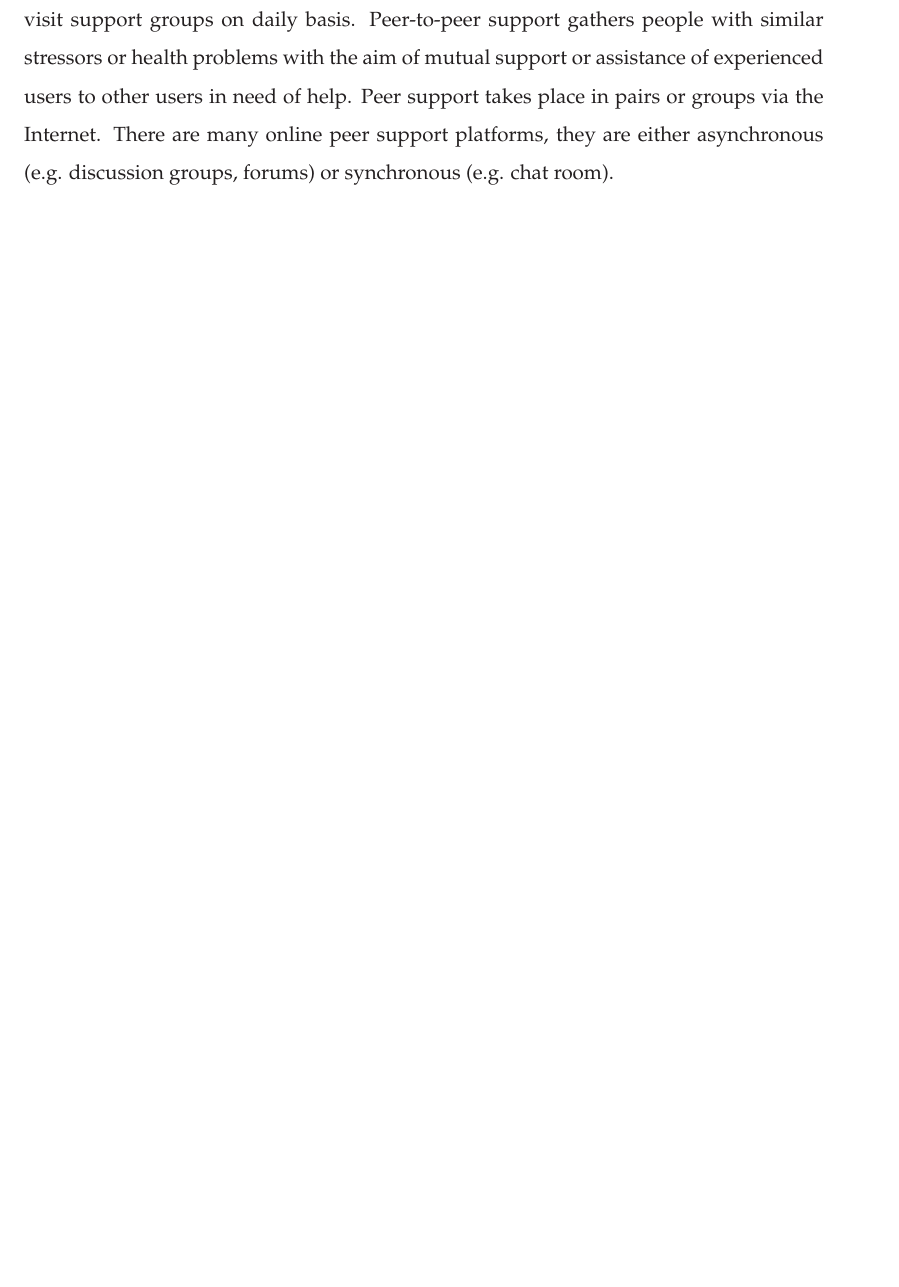
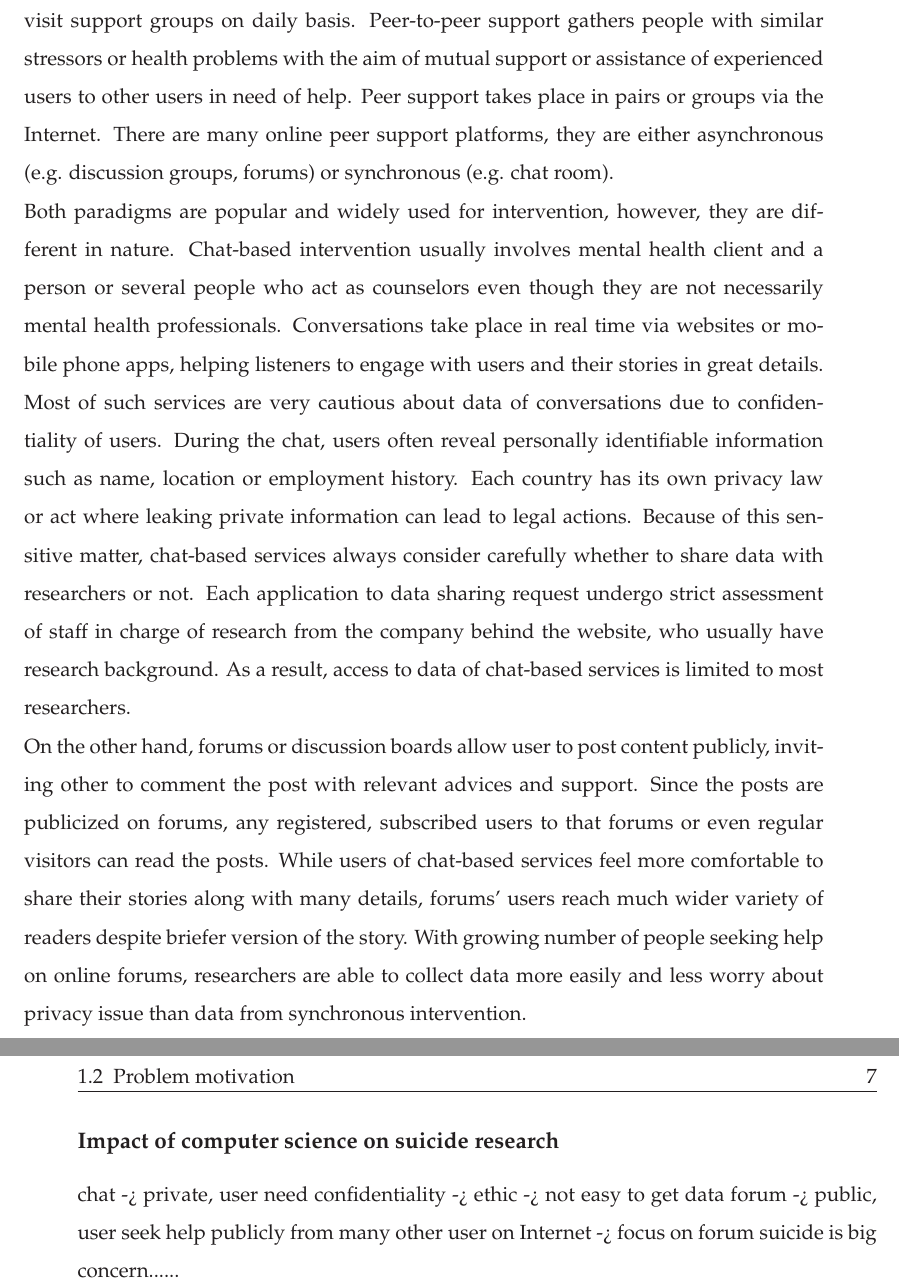
Before and after one commit to dacphuc1993/master-thesis, a LaTeX thesis (manuscript.tex, which reads chapter-1.tex): part of page 24 of 41 before the commit and two parts of pages 24 and 25 of 43 after it, the two joined at a grey line, cut so that both start at the same text, the shorter picture padded with empty space. Compiled offline with LaTeX, dvips and Ghostscript; a missing bibliography style is replaced by a similar one.

Commit message:
Add files via upload

```diff
--- a/chapter-1.tex
+++ b/chapter-1.tex
@@ -33,4 +34,11 @@ We have reviewed some of Internet-based intervention programs, they fall into on
 (1) Self-help: people seek knowledge regarding their symptoms. \\
 (2) Professional treatment: patients connect to trained clinicians via websites designed for mental health topics. \\
 (3) Peer-to-peer support: people connect to non-professionals for advices, personal stories and emotional support.\\
-Among those three forms of intervention, peer-to-peer support is a prominent aspect both to Internet users and researchers. Previous study showed that millions of people visit support groups on daily basis. Peer-to-peer support gathers people with similar stressors or health problems with the aim of mutual support or assistance of experienced users to other users in need of help. Peer support takes place in pairs or groups via the Internet. There are many online peer support platforms, they are either asynchronous (e.g. discussion groups, forums) or synchronous (e.g. chat room).
+Among those three forms of intervention, peer-to-peer support is a prominent aspect both to Internet users and researchers. Previous study showed that millions of people visit support groups on daily basis. Peer-to-peer support gathers people with similar stressors or health problems with the aim of mutual support or assistance of experienced users to other users in need of help. Peer support takes place in pairs or groups via the Internet. There are many online peer support platforms, they are either asynchronous (e.g. discussion groups, forums) or synchronous (e.g. chat room).\\
+Both paradigms are popular and widely used for intervention, however, they are different in nature. Chat-based intervention usually involves mental health client and a person or several people who act as counselors even though they are not necessarily mental health professionals. Conversations take place in real time via websites or mobile phone apps, helping listeners to engage with users and their stories in great details. Most of such services are very cautious about data of conversations due to confidentiality of users. During the chat, users often reveal personally identifiable information such as name, location or employment history. Each country has its own privacy law or act where leaking private information can lead to legal actions. Because of this sensitive matter, chat-based services always consider carefully whether to share data with researchers or not. Each application to data sharing request undergo strict assessment of staff in charge of research from the company behind the website, who usually have research background. As a result, access to data of chat-based services is limited to most researchers.\\
+On the other hand, forums or discussion boards allow user to post content publicly, inviting other to comment the post with relevant advices and support. Since the posts are publicized on forums, any registered, subscribed users to that forums or even regular visitors can read the posts. While users of chat-based services feel more comfortable to share their stories along with many details, forums' users reach much wider variety of readers despite briefer version of the story. With growing number of people seeking help on online forums, researchers are able to collect data more easily and less worry about privacy issue than data from synchronous intervention.
+\subsection*{Impact of computer science on suicide research}
+
+chat -> private, user need confidentiality -> ethic -> not easy to get data
+forum -> public, user seek help publicly from many other user on Internet -> focus on forum
+suicide is big concern......
```
Also changed, not shown: chapter-1.tex (1 more changed lines).
